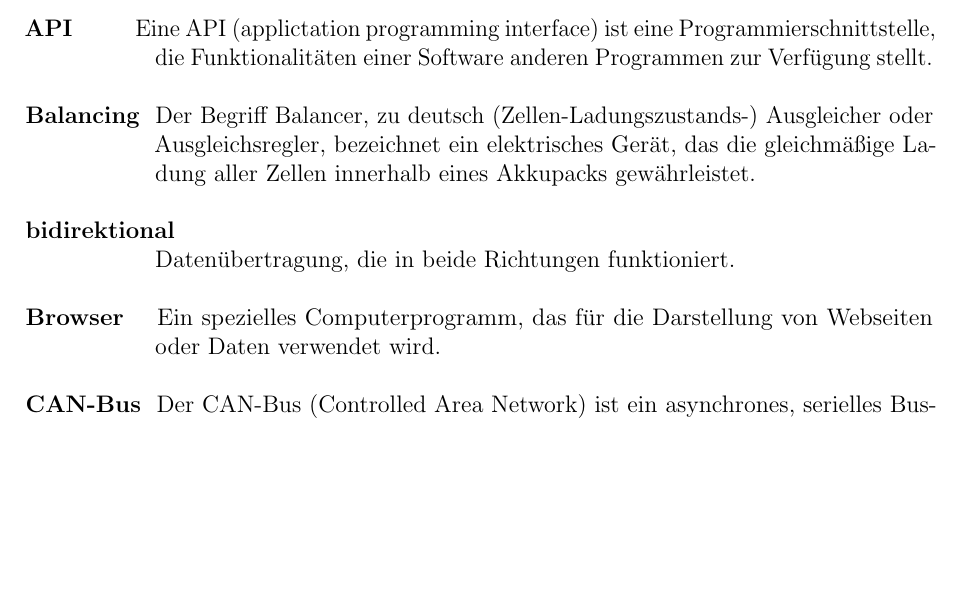
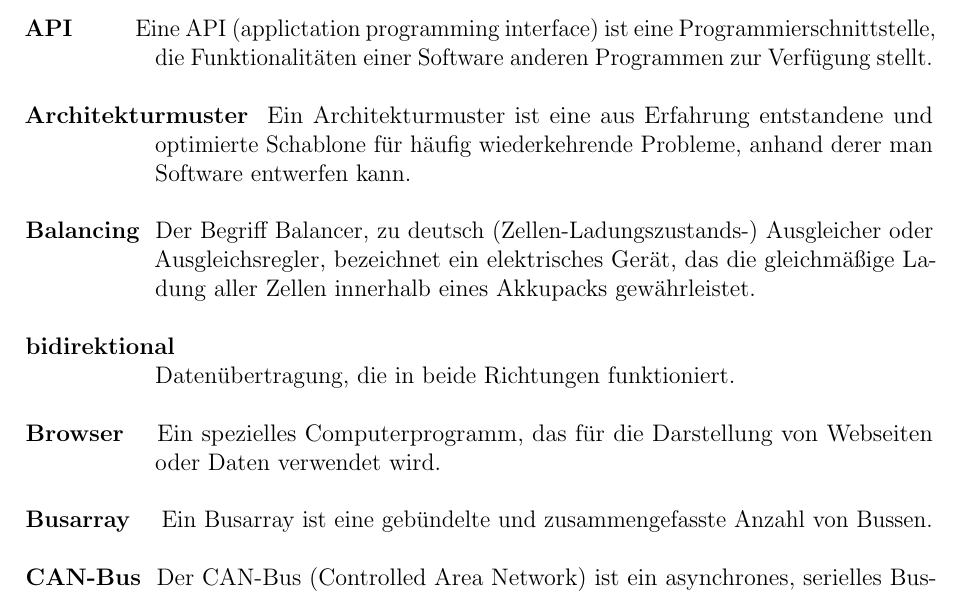
Before and after one commit to fooWander/tui_swp_formula, a LaTeX document (doku/entwurf/Glossar/glossar.tex): part of page 1 of 4 before the commit and part of page 1 of 5 after it, cut so that both start at the same text, the shorter picture padded with empty space. Compiled offline with pdfLaTeX; a LaTeX package or settings file that is missing is left out; an older LaTeX class or package is replaced by its successor.

Commit message:
Glossareinträge in tex-datei

```diff
--- a/doku/entwurf/Glossar/glossar.tex
+++ b/doku/entwurf/Glossar/glossar.tex
@@ -127,6 +127,10 @@
 \hangindent+65pt \hangafter=1
 \ \ \ \ \ \ \ \ \ \ \ Eine API (applictation programming interface) ist eine Programmierschnitt\-stelle, die Funktionalitäten einer Software anderen Programmen zur Verfügung stellt.\\
 
+\textbf{Architekturmuster}
+\hangindent+65pt \hangafter=1
+\ Ein Architekturmuster ist eine aus Erfahrung entstandene und optimierte Schablone für häufig wiederkehrende Probleme, anhand derer man Software entwerfen kann.\\
+
 \textbf{Balancing}
 \hangindent+65pt \hangafter=1
 \ Der Begriff Balancer, zu deutsch (Zellen-Ladungszustands-) Ausgleicher oder Ausgleichsregler, bezeichnet ein elektrisches Gerät, das die gleichmäßige Ladung aller Zellen innerhalb eines Akkupacks gewährleistet.\\
@@ -138,6 +142,10 @@ Datenübertragung, die in beide Richtungen funktioniert. \\
 \textbf{Browser}
 \hangindent+65pt \hangafter=1
 \ \ \ Ein spezielles Computerprogramm, das für die Darstellung von Webseiten oder Daten verwendet wird.\\
+
+\textbf{Busarray}
+\hangindent+65pt \hangafter=1
+\ \ \ Ein Busarray ist eine gebündelte und zusammengefasste Anzahl von Bussen.\\
 
 \textbf{CAN-Bus}
 \hangindent+65pt \hangafter=1
```
